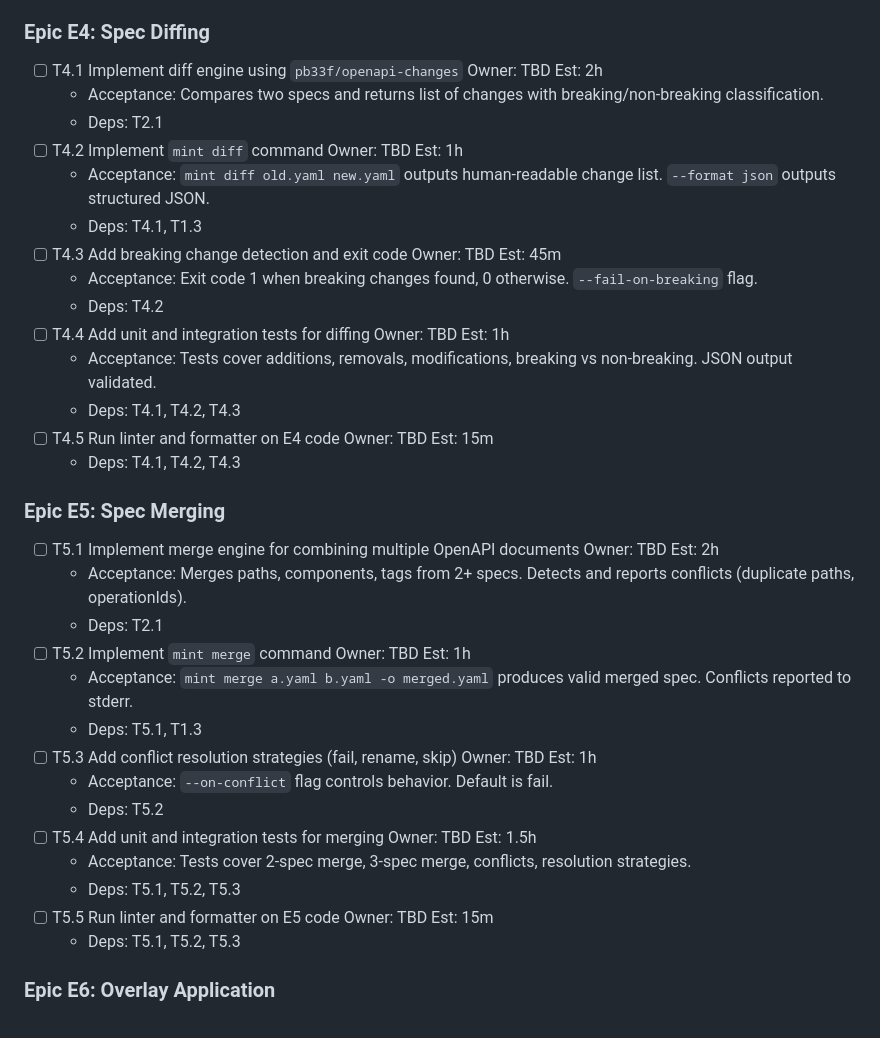
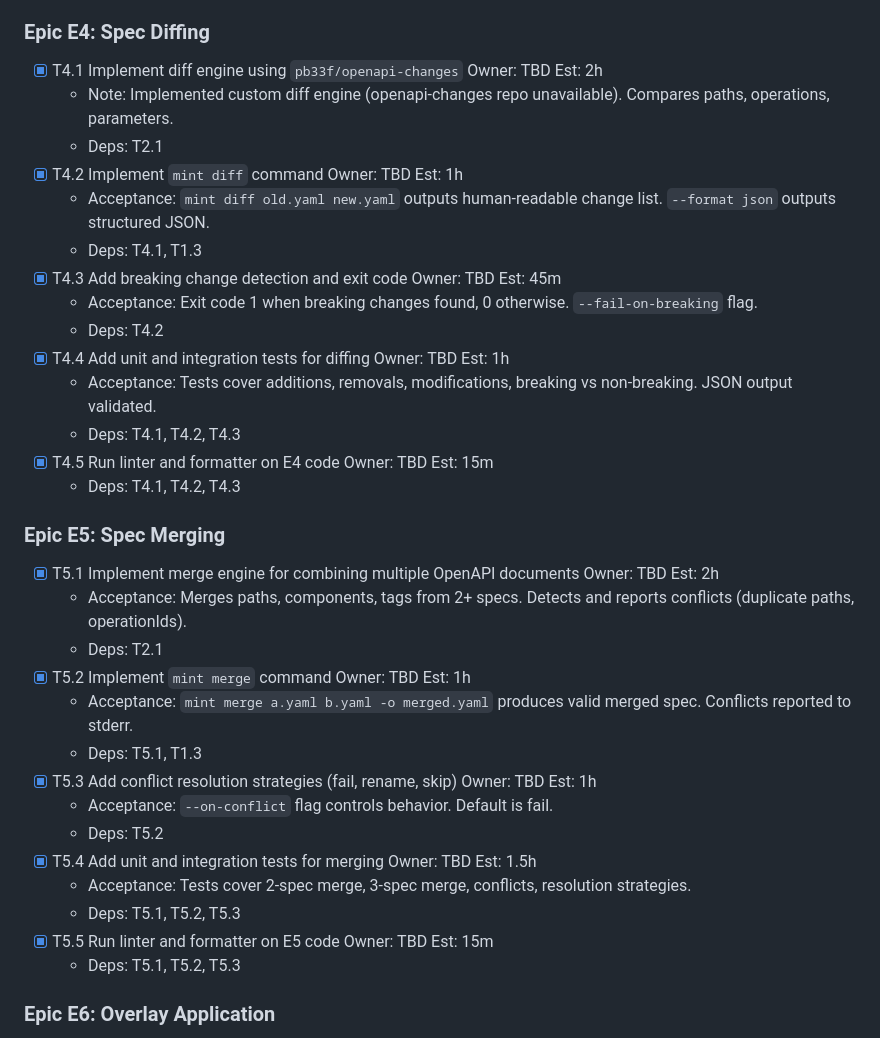
Before and after one commit to sirerun/mint, a Markdown page: docs/plan.md, the part around the change. GitHub-like rendering.

Commit message:
docs(plan): mark E4 and E5 tasks as complete

```diff
--- a/docs/plan.md
+++ b/docs/plan.md
@@ -179,36 +179,36 @@ The Speakeasy CLI offers MCP server generation but locks users into a proprietar
 
 ### Epic E4: Spec Diffing
 
-- [ ] T4.1 Implement diff engine using `pb33f/openapi-changes`  Owner: TBD  Est: 2h
-  - Acceptance: Compares two specs and returns list of changes with breaking/non-breaking classification.
+- [x] T4.1 Implement diff engine using `pb33f/openapi-changes`  Owner: TBD  Est: 2h
+  - Note: Implemented custom diff engine (openapi-changes repo unavailable). Compares paths, operations, parameters.
   - Deps: T2.1
-- [ ] T4.2 Implement `mint diff` command  Owner: TBD  Est: 1h
+- [x] T4.2 Implement `mint diff` command  Owner: TBD  Est: 1h
   - Acceptance: `mint diff old.yaml new.yaml` outputs human-readable change list. `--format json` outputs structured JSON.
   - Deps: T4.1, T1.3
-- [ ] T4.3 Add breaking change detection and exit code  Owner: TBD  Est: 45m
+- [x] T4.3 Add breaking change detection and exit code  Owner: TBD  Est: 45m
   - Acceptance: Exit code 1 when breaking changes found, 0 otherwise. `--fail-on-breaking` flag.
   - Deps: T4.2
-- [ ] T4.4 Add unit and integration tests for diffing  Owner: TBD  Est: 1h
+- [x] T4.4 Add unit and integration tests for diffing  Owner: TBD  Est: 1h
   - Acceptance: Tests cover additions, removals, modifications, breaking vs non-breaking. JSON output validated.
   - Deps: T4.1, T4.2, T4.3
-- [ ] T4.5 Run linter and formatter on E4 code  Owner: TBD  Est: 15m
+- [x] T4.5 Run linter and formatter on E4 code  Owner: TBD  Est: 15m
   - Deps: T4.1, T4.2, T4.3
 
 ### Epic E5: Spec Merging
 
-- [ ] T5.1 Implement merge engine for combining multiple OpenAPI documents  Owner: TBD  Est: 2h
+- [x] T5.1 Implement merge engine for combining multiple OpenAPI documents  Owner: TBD  Est: 2h
   - Acceptance: Merges paths, components, tags from 2+ specs. Detects and reports conflicts (duplicate paths, operationIds).
   - Deps: T2.1
-- [ ] T5.2 Implement `mint merge` command  Owner: TBD  Est: 1h
+- [x] T5.2 Implement `mint merge` command  Owner: TBD  Est: 1h
   - Acceptance: `mint merge a.yaml b.yaml -o merged.yaml` produces valid merged spec. Conflicts reported to stderr.
   - Deps: T5.1, T1.3
-- [ ] T5.3 Add conflict resolution strategies (fail, rename, skip)  Owner: TBD  Est: 1h
+- [x] T5.3 Add conflict resolution strategies (fail, rename, skip)  Owner: TBD  Est: 1h
   - Acceptance: `--on-conflict` flag controls behavior. Default is fail.
   - Deps: T5.2
-- [ ] T5.4 Add unit and integration tests for merging  Owner: TBD  Est: 1.5h
+- [x] T5.4 Add unit and integration tests for merging  Owner: TBD  Est: 1.5h
   - Acceptance: Tests cover 2-spec merge, 3-spec merge, conflicts, resolution strategies.
   - Deps: T5.1, T5.2, T5.3
-- [ ] T5.5 Run linter and formatter on E5 code  Owner: TBD  Est: 15m
+- [x] T5.5 Run linter and formatter on E5 code  Owner: TBD  Est: 15m
   - Deps: T5.1, T5.2, T5.3
 
 ### Epic E6: Overlay Application
```
